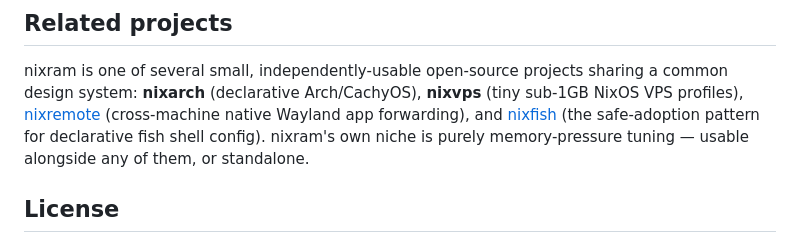
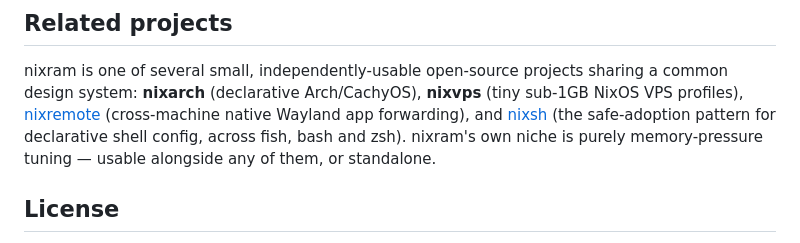
Before and after one commit to julian-corbet/nixram-corbet-ch, a Markdown page: README.md, the part around the change. GitHub-like rendering.

Commit message:
docs: link nixsh instead of nixfish
nixfish is retired and its repository is going away; nixsh absorbed it and covers
fish, bash and zsh rather than fish alone. Left as-is these would have become 404s
in a public README.

```diff
--- a/README.md
+++ b/README.md
@@ -186,8 +186,8 @@ sharing a common design system: **nixarch** (declarative Arch/CachyOS),
 **nixvps** (tiny sub-1GB NixOS VPS profiles),
 [nixremote](https://github.com/julian-corbet/nixremote-corbet-ch)
 (cross-machine native Wayland app forwarding), and
-[nixfish](https://github.com/julian-corbet/nixfish-corbet-ch) (the
-safe-adoption pattern for declarative fish shell config). nixram's own niche
+[nixsh](https://github.com/julian-corbet/nixsh-corbet-ch) (the
+safe-adoption pattern for declarative shell config, across fish, bash and zsh). nixram's own niche
 is purely memory-pressure tuning — usable alongside any of them, or standalone.
 
 ## License
```
